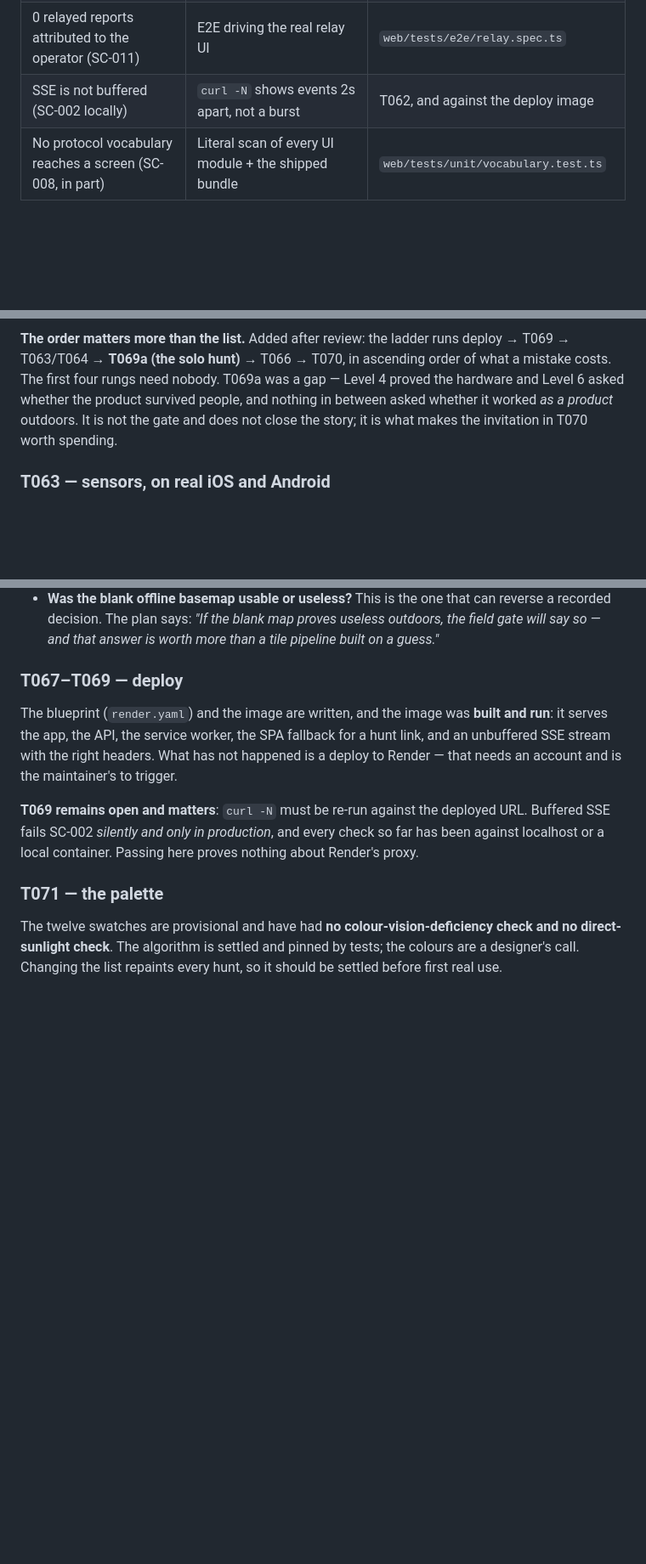
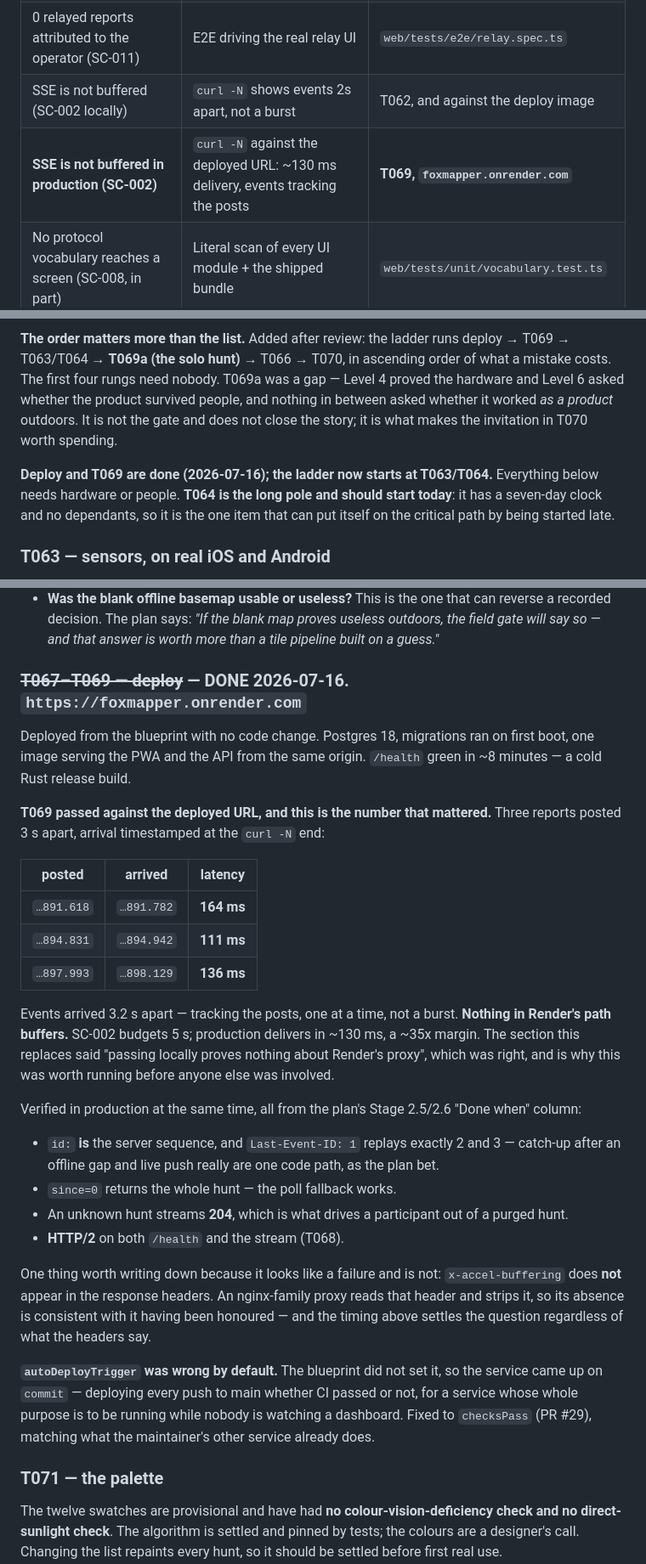
Before and after one commit to arunderwood/foxmapper, a Markdown page: specs/001-shared-bearing-picture/findings.md, 3 parts joined by grey strips. Shown at 85% size. GitHub-like rendering; blank space fills up the shorter version.

Commit message:
docs: T067-T069 done — deployed, and SSE is not buffered in production (#30)
The findings doc said passing locally "proves nothing about Render's proxy",
which was right. Three reports posted 3s apart arrived 164/111/136ms after
their POSTs, tracking the posts rather than bursting at the end — SC-002
budgets 5s, production delivers in ~130ms.

Also confirmed against the deploy: Last-Event-ID resumes from the server
sequence, so catch-up and live push really are one code path as the plan bet.

The ladder now starts at T063/T064. T064 has a seven-day clock and no
dependants, which makes it the one item that can put itself on the critical
path by being started late.

```diff
--- a/specs/001-shared-bearing-picture/findings.md
+++ b/specs/001-shared-bearing-picture/findings.md
@@ -23,6 +23,7 @@ after, because the point of the field gate is that it can still change the answe
 | A report survives a force-quit and reaches the server (SC-005) | E2E, offline then reconnect | `web/tests/e2e/offline.spec.ts` |
 | 0 relayed reports attributed to the operator (SC-011) | E2E driving the real relay UI | `web/tests/e2e/relay.spec.ts` |
 | SSE is not buffered (SC-002 locally) | `curl -N` shows events 2s apart, not a burst | T062, and against the deploy image |
+| **SSE is not buffered in production (SC-002)** | `curl -N` against the deployed URL: ~130 ms delivery, events tracking the posts | **T069, `foxmapper.onrender.com`** |
 | No protocol vocabulary reaches a screen (SC-008, in part) | Literal scan of every UI module + the shipped bundle | `web/tests/unit/vocabulary.test.ts` |
 
 **Totals**: 153 web unit tests, 47 server tests, 23 E2E. All green.
@@ -116,6 +117,11 @@ whether the product survived people, and nothing in between asked whether it wor
 outdoors. It is not the gate and does not close the story; it is what makes the invitation in T070
 worth spending.
 
+**Deploy and T069 are done (2026-07-16); the ladder now starts at T063/T064.** Everything below
+needs hardware or people. **T064 is the long pole and should start today**: it has a seven-day clock
+and no dependants, so it is the one item that can put itself on the critical path by being started
+late.
+
 ### T063 — sensors, on real iOS and Android
 - Does the compass swing 10–30° next to a car? The entire honesty cap (Q ≤ 5) rests on that number.
 - Does declination land at ~15.2° in Bellingham? (The library computes 15.18° for 2026 — checked in
@@ -163,15 +169,43 @@ are behavioural:
   decision. The plan says: *"If the blank map proves useless outdoors, the field gate will say so —
   and that answer is worth more than a tile pipeline built on a guess."*
 
-### T067–T069 — deploy
-The blueprint (`render.yaml`) and the image are written, and the image was **built and run**: it
-serves the app, the API, the service worker, the SPA fallback for a hunt link, and an unbuffered
-SSE stream with the right headers. What has not happened is a deploy to Render — that needs an
-account and is the maintainer's to trigger.
+### ~~T067–T069 — deploy~~ — DONE 2026-07-16. `https://foxmapper.onrender.com`
 
-**T069 remains open and matters**: `curl -N` must be re-run against the deployed URL. Buffered SSE
-fails SC-002 *silently and only in production*, and every check so far has been against localhost
-or a local container. Passing here proves nothing about Render's proxy.
+Deployed from the blueprint with no code change. Postgres 18, migrations ran on first boot, one
+image serving the PWA and the API from the same origin. `/health` green in ~8 minutes — a cold Rust
+release build.
+
+**T069 passed against the deployed URL, and this is the number that mattered.** Three reports posted
+3 s apart, arrival timestamped at the `curl -N` end:
+
+| posted | arrived | latency |
+|---|---|---|
+| `…891.618` | `…891.782` | **164 ms** |
+| `…894.831` | `…894.942` | **111 ms** |
+| `…897.993` | `…898.129` | **136 ms** |
+
+Events arrived 3.2 s apart — tracking the posts, one at a time, not a burst. **Nothing in Render's
+path buffers.** SC-002 budgets 5 s; production delivers in ~130 ms, a ~35x margin. The section this
+replaces said "passing locally proves nothing about Render's proxy", which was right, and is why
+this was worth running before anyone else was involved.
+
+Verified in production at the same time, all from the plan's Stage 2.5/2.6 "Done when" column:
+
+- `id:` **is** the server sequence, and `Last-Event-ID: 1` replays exactly 2 and 3 — catch-up after
+  an offline gap and live push really are one code path, as the plan bet.
+- `since=0` returns the whole hunt — the poll fallback works.
+- An unknown hunt streams **204**, which is what drives a participant out of a purged hunt.
+- **HTTP/2** on both `/health` and the stream (T068).
+
+One thing worth writing down because it looks like a failure and is not: `x-accel-buffering` does
+**not** appear in the response headers. An nginx-family proxy reads that header and strips it, so
+its absence is consistent with it having been honoured — and the timing above settles the question
+regardless of what the headers say.
+
+**`autoDeployTrigger` was wrong by default.** The blueprint did not set it, so the service came up
+on `commit` — deploying every push to main whether CI passed or not, for a service whose whole
+purpose is to be running while nobody is watching a dashboard. Fixed to `checksPass` (PR #29),
+matching what the maintainer's other service already does.
 
 ### T071 — the palette
 The twelve swatches are provisional and have had **no colour-vision-deficiency check and no
```
Also changed, not shown: specs/001-shared-bearing-picture/tasks.md (+3 -3 lines).
